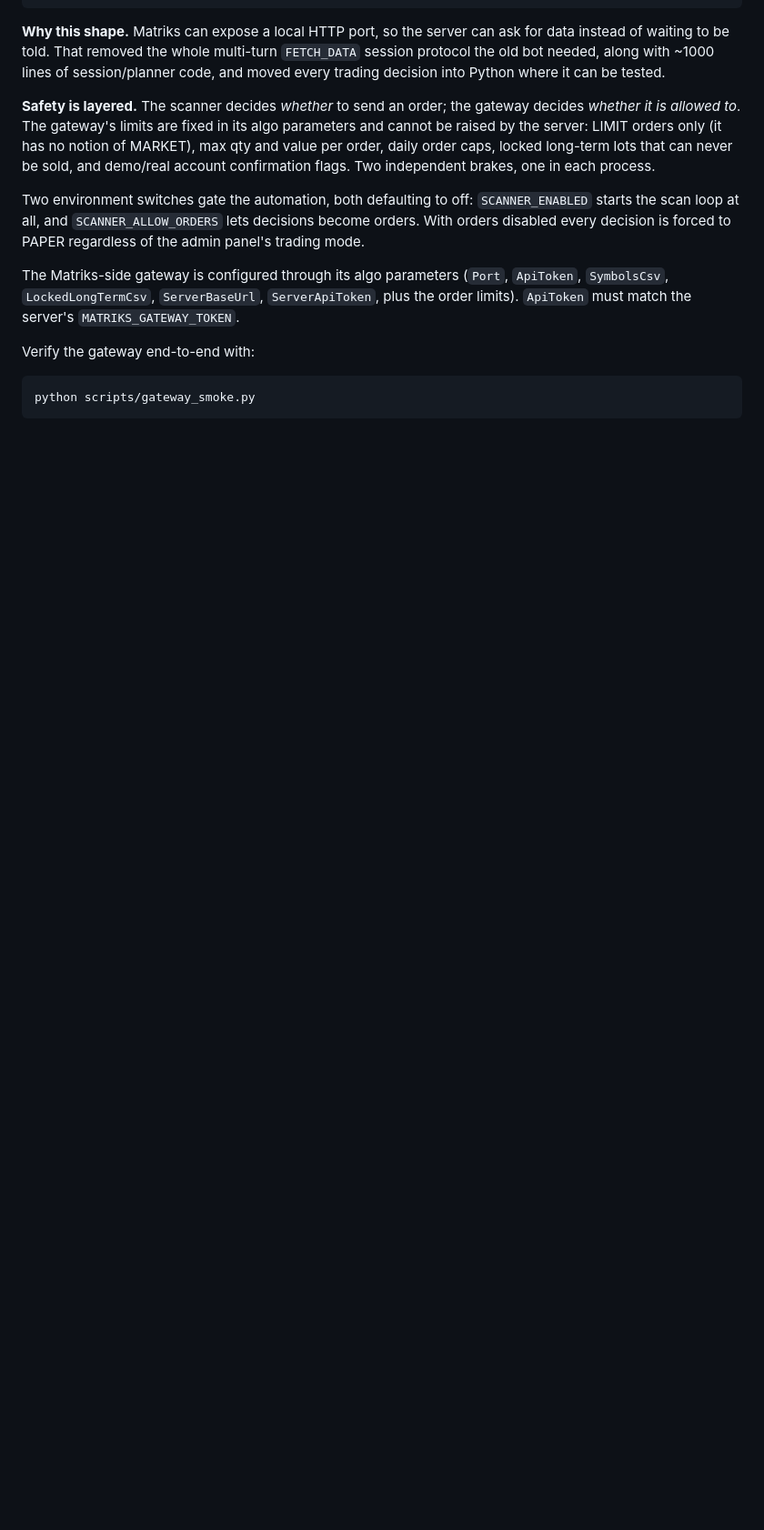
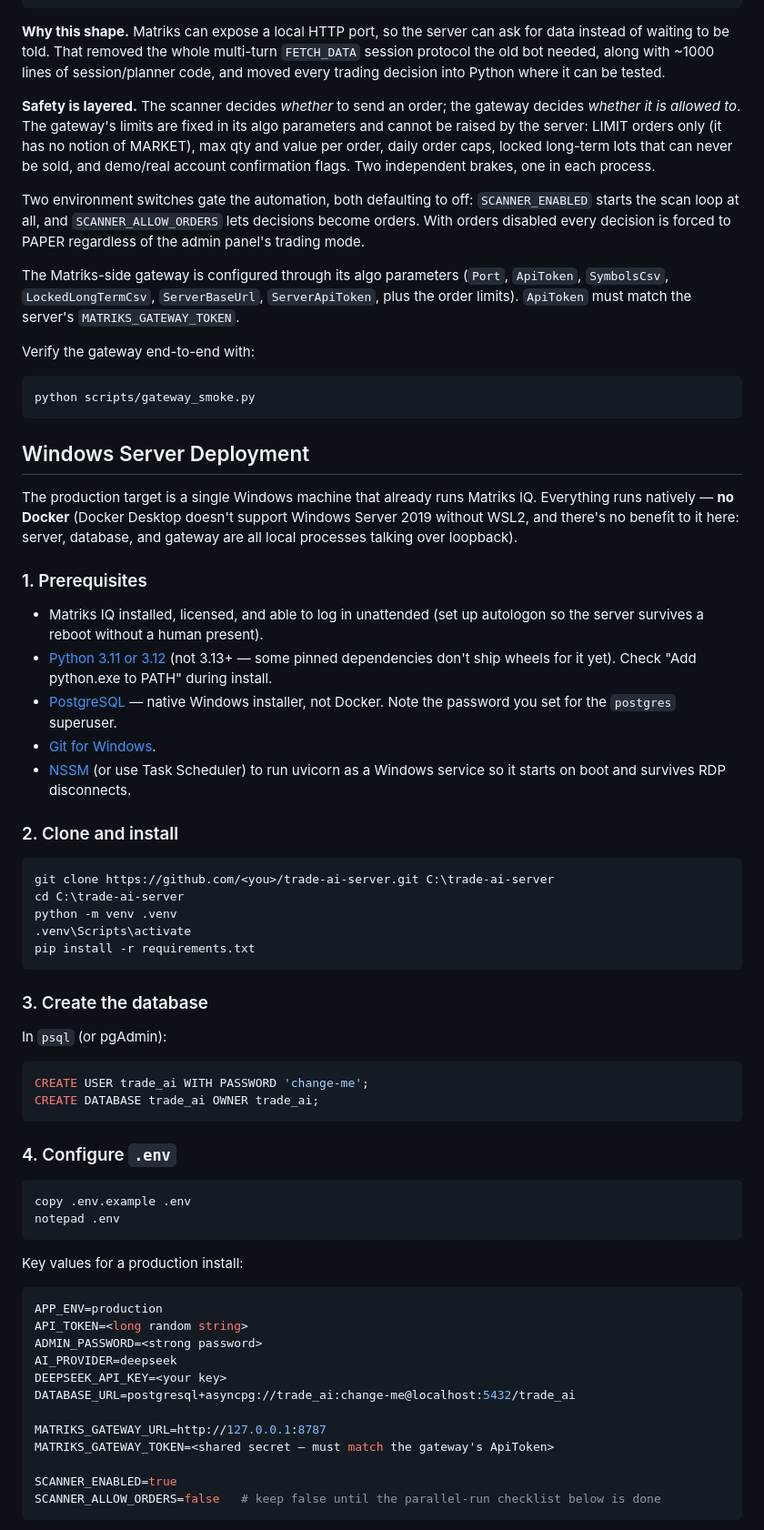
Before and after one commit to omerfrktstboop/trade-ai-server, a Markdown page: README.md, the part around one of its changes. Shown at 91% size. Rendered like a GitHub page; blank space fills up the shorter version.

````diff
--- a/README.md
+++ b/README.md
@@ -279,3 +279,68 @@ Verify the gateway end-to-end with:
 python scripts/gateway_smoke.py
 ```
 
+## Windows Server Deployment
+
+The production target is a single Windows machine that already runs
+Matriks IQ. Everything runs natively — **no Docker** (Docker Desktop
+doesn't support Windows Server 2019 without WSL2, and there's no benefit
+to it here: server, database, and gateway are all local processes talking
+over loopback).
+
+### 1. Prerequisites
+
+- Matriks IQ installed, licensed, and able to log in unattended (set up
+  autologon so the server survives a reboot without a human present).
+- [Python 3.11 or 3.12](https://www.python.org/downloads/) (not 3.13+ —
+  some pinned dependencies don't ship wheels for it yet). Check
+  "Add python.exe to PATH" during install.
+- [PostgreSQL](https://www.postgresql.org/download/windows/) — native
+  Windows installer, not Docker. Note the password you set for the
+  `postgres` superuser.
+- [Git for Windows](https://git-scm.com/download/win).
+- [NSSM](https://nssm.cc/download) (or use Task Scheduler) to run uvicorn
+  as a Windows service so it starts on boot and survives RDP disconnects.
+
+### 2. Clone and install
+
+```powershell
+git clone https://github.com/<you>/trade-ai-server.git C:\trade-ai-server
+cd C:\trade-ai-server
+python -m venv .venv
+.venv\Scripts\activate
+pip install -r requirements.txt
+```
+
+### 3. Create the database
+
+In `psql` (or pgAdmin):
+
+```sql
+CREATE USER trade_ai WITH PASSWORD 'change-me';
+CREATE DATABASE trade_ai OWNER trade_ai;
+```
+
+### 4. Configure `.env`
+
+```powershell
+copy .env.example .env
+notepad .env
+```
+
+Key values for a production install:
+
+```ini
+APP_ENV=production
+API_TOKEN=<long random string>
+ADMIN_PASSWORD=<strong password>
+AI_PROVIDER=deepseek
+DEEPSEEK_API_KEY=<your key>
+DATABASE_URL=postgresql+asyncpg://trade_ai:change-me@localhost:5432/trade_ai
+
+MATRIKS_GATEWAY_URL=http://127.0.0.1:8787
+MATRIKS_GATEWAY_TOKEN=<shared secret — must match the gateway's ApiToken>
+
+SCANNER_ENABLED=true
+SCANNER_ALLOW_ORDERS=false   # keep false until the parallel-run checklist below is done
+```
+
````
Also changed, not shown: other parts of README.md (+67 -0 lines).
